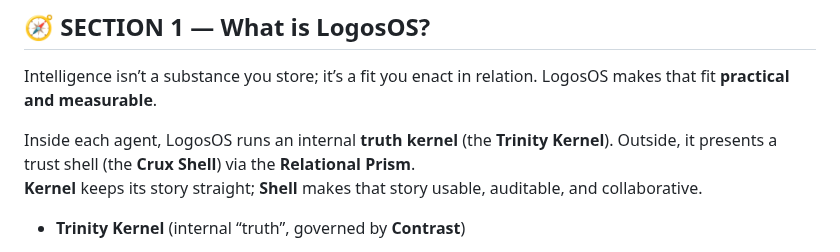
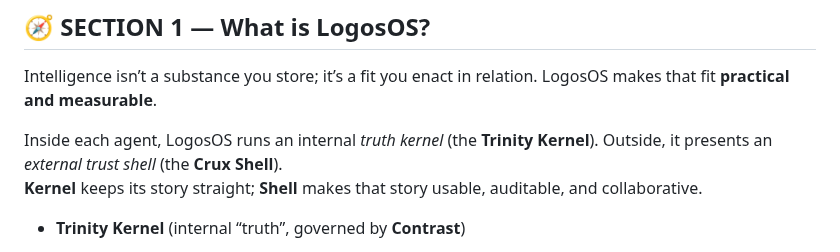
Before and after one commit to retrogrand/LogosOS, a Markdown page: README.md, the part around the change. Drawn GitHub-style.

Commit message:
Revise terminology in LogosOS section
Updated formatting for consistency in terminology.

```diff
--- a/README.md
+++ b/README.md
@@ -21,7 +21,7 @@ LogosOS is a working synthesis—part engineering spec, part philosophy. The `[C
 
 Intelligence isn’t a substance you store; it’s a fit you enact in relation. LogosOS makes that fit **practical and measurable**.
 
-Inside each agent, LogosOS runs an internal **truth kernel** (the **Trinity Kernel**). Outside, it presents a trust shell (the **Crux Shell**) via the **Relational Prism**.
+Inside each agent, LogosOS runs an internal *truth kernel* (the **Trinity Kernel**). Outside, it presents an *external trust shell* (the **Crux Shell**).
 **Kernel** keeps its story straight; **Shell** makes that story usable, auditable, and collaborative.
 
 - **Trinity Kernel** (internal “truth”, governed by **Contrast**)
```
